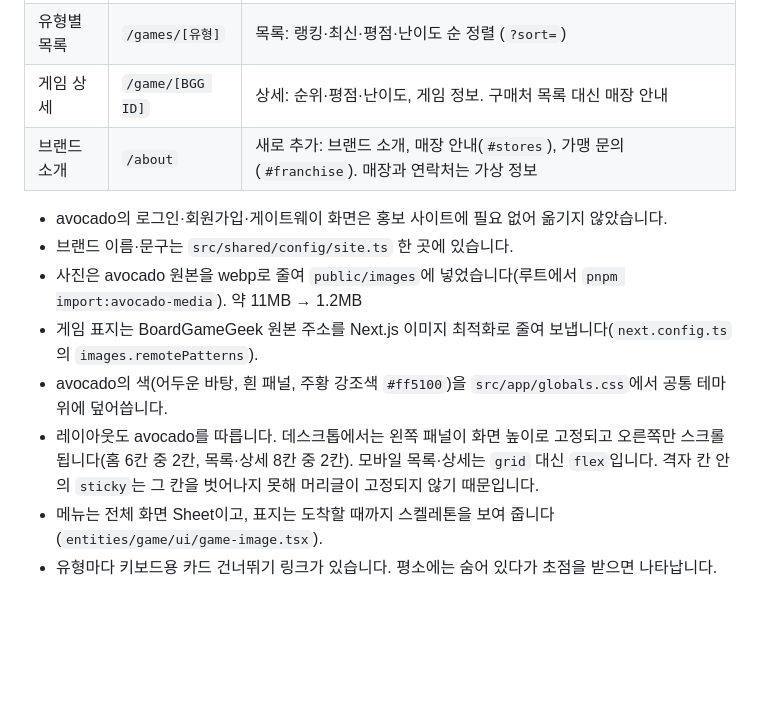
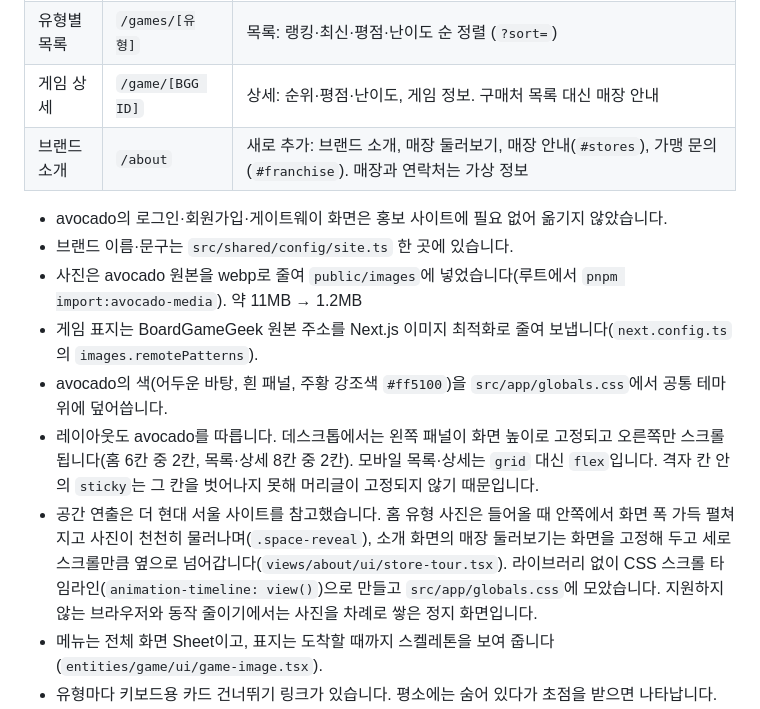
Before and after one commit to ryushin01/avocado-monorepo, a Markdown page: apps/web/README.md, the part around the change. Rendered like a GitHub page; blank space fills up the shorter version.

Commit message:
feat(web): 홈 유형 사진 펼침과 매장 둘러보기 스크롤 연출

```diff
--- a/apps/web/README.md
+++ b/apps/web/README.md
@@ -7,7 +7,7 @@ avocado(Vite + React)를 Next.js + TypeScript로 옮긴 홍보 사이트입니
 | 홈 | `/` | 메인: 왼쪽에 고정된 큰 사진, 오른쪽에 유형별 소개와 순위 상위 10개, 유형 사진 |
 | 유형별 목록 | `/games/[유형]` | 목록: 랭킹·최신·평점·난이도 순 정렬 (`?sort=`) |
 | 게임 상세 | `/game/[BGG ID]` | 상세: 순위·평점·난이도, 게임 정보. 구매처 목록 대신 매장 안내 |
-| 브랜드 소개 | `/about` | 새로 추가: 브랜드 소개, 매장 안내(`#stores`), 가맹 문의(`#franchise`). 매장과 연락처는 가상 정보 |
+| 브랜드 소개 | `/about` | 새로 추가: 브랜드 소개, 매장 둘러보기, 매장 안내(`#stores`), 가맹 문의(`#franchise`). 매장과 연락처는 가상 정보 |
 
 - avocado의 로그인·회원가입·게이트웨이 화면은 홍보 사이트에 필요 없어 옮기지 않았습니다.
 - 브랜드 이름·문구는 `src/shared/config/site.ts` 한 곳에 있습니다.
@@ -15,6 +15,7 @@ avocado(Vite + React)를 Next.js + TypeScript로 옮긴 홍보 사이트입니
 - 게임 표지는 BoardGameGeek 원본 주소를 Next.js 이미지 최적화로 줄여 보냅니다(`next.config.ts`의 `images.remotePatterns`).
 - avocado의 색(어두운 바탕, 흰 패널, 주황 강조색 `#ff5100`)을 `src/app/globals.css`에서 공통 테마 위에 덮어씁니다.
 - 레이아웃도 avocado를 따릅니다. 데스크톱에서는 왼쪽 패널이 화면 높이로 고정되고 오른쪽만 스크롤됩니다(홈 6칸 중 2칸, 목록·상세 8칸 중 2칸). 모바일 목록·상세는 `grid` 대신 `flex`입니다. 격자 칸 안의 `sticky`는 그 칸을 벗어나지 못해 머리글이 고정되지 않기 때문입니다.
+- 공간 연출은 더 현대 서울 사이트를 참고했습니다. 홈 유형 사진은 들어올 때 안쪽에서 화면 폭 가득 펼쳐지고 사진이 천천히 물러나며(`.space-reveal`), 소개 화면의 매장 둘러보기는 화면을 고정해 두고 세로 스크롤만큼 옆으로 넘어갑니다(`views/about/ui/store-tour.tsx`). 라이브러리 없이 CSS 스크롤 타임라인(`animation-timeline: view()`)으로 만들고 `src/app/globals.css`에 모았습니다. 지원하지 않는 브라우저와 동작 줄이기에서는 사진을 차례로 쌓은 정지 화면입니다.
 - 메뉴는 전체 화면 Sheet이고, 표지는 도착할 때까지 스켈레톤을 보여 줍니다(`entities/game/ui/game-image.tsx`).
 - 유형마다 키보드용 카드 건너뛰기 링크가 있습니다. 평소에는 숨어 있다가 초점을 받으면 나타납니다.
 - 검색·공유 설정은 `src/app/robots.ts`, `sitemap.ts`, `public/images/og.jpg`와 `src/shared/lib/page-metadata.ts`에 있습니다. 사이트 주소는 `SITE_URL`, 없으면 Vercel의 운영 주소를 읽습니다(`src/shared/config/site-url.ts`).
```
Also changed, not shown: README.md (+6 -2 lines), docs/images/web-space.jpg (added), docs/images/web-tour.jpg (added), 4 other files.
